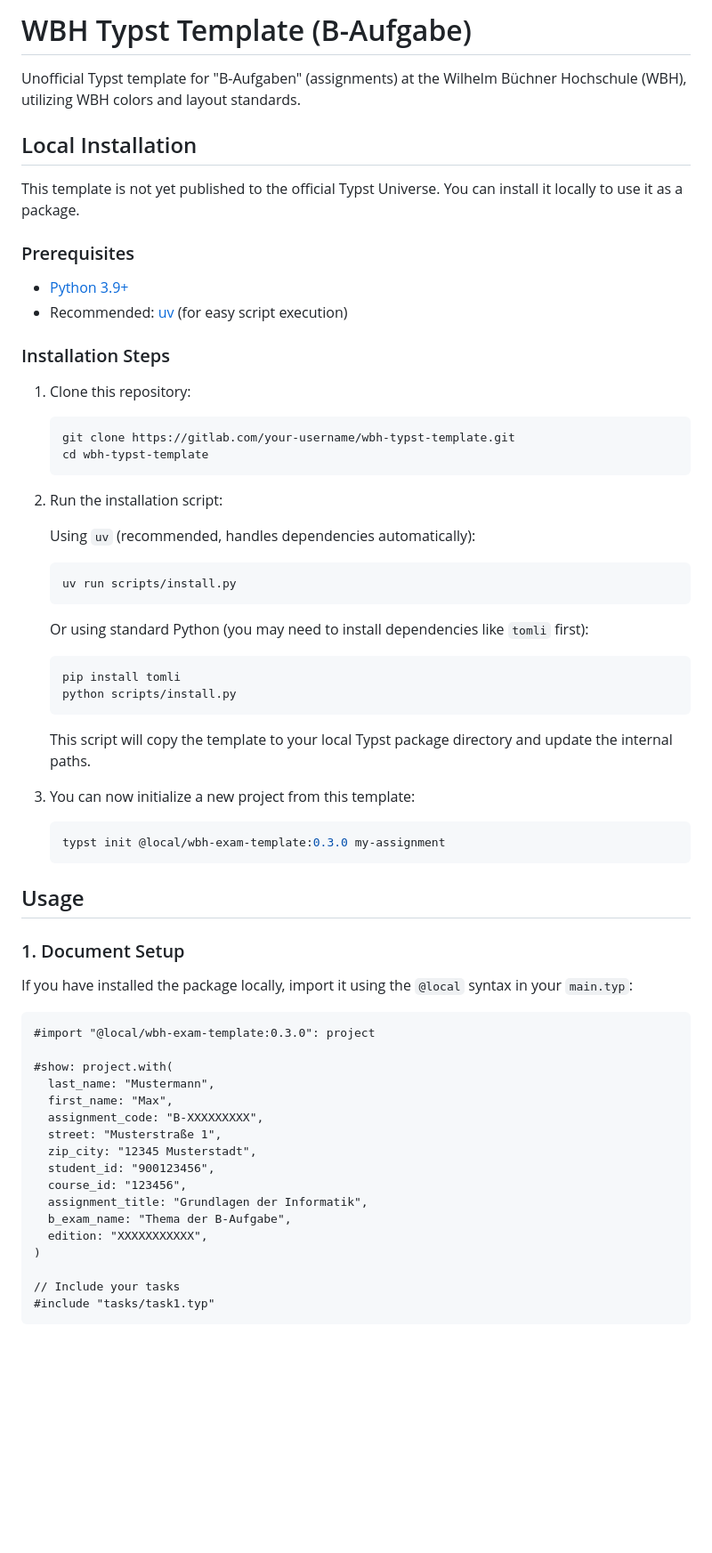
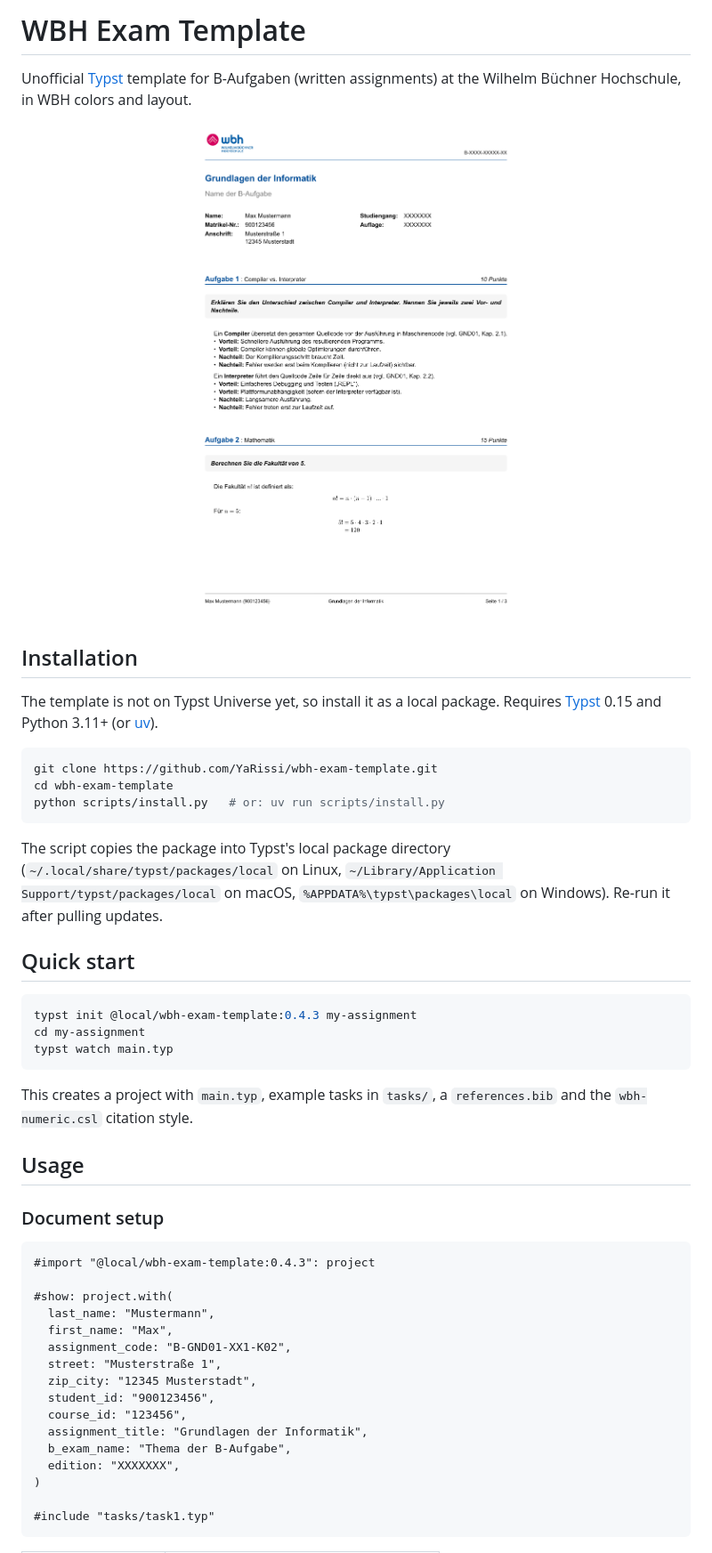
Before and after one commit to YaRissi/wbh-exam-template, a Markdown page: README.md, the part around one of its changes. Shown at 89% size. Drawn GitHub-style; pictures changed too: main.png; blank space fills up the shorter version.

Commit message:
chore: clean up repo for Typst 0.15 and release 0.4.3

````diff
--- a/README.md
+++ b/README.md
@@ -1,71 +1,53 @@
-# WBH Typst Template (B-Aufgabe)
+# WBH Exam Template
 
-Unofficial Typst template for "B-Aufgaben" (assignments) at the Wilhelm Büchner Hochschule (WBH), utilizing WBH colors and layout standards.
+Unofficial [Typst](https://typst.app) template for B-Aufgaben (written assignments) at the Wilhelm Büchner Hochschule, in WBH colors and layout.
 
-## Local Installation
+<p align="center">
+  <img src="main.png" alt="Example page" width="480">
+</p>
 
-This template is not yet published to the official Typst Universe. You can install it locally to use it as a package.
+## Installation
 
-### Prerequisites
+The template is not on Typst Universe yet, so install it as a local package. Requires [Typst](https://github.com/typst/typst#installation) 0.15 and Python 3.11+ (or [uv](https://docs.astral.sh/uv/)).
 
-- [Python 3.9+](https://www.python.org/)
-- Recommended: [uv](https://github.com/astral-sh/uv) (for easy script execution)
+```bash
+git clone https://github.com/YaRissi/wbh-exam-template.git
+cd wbh-exam-template
+python scripts/install.py   # or: uv run scripts/install.py
+```
 
-### Installation Steps
+The script copies the package into Typst's local package directory (`~/.local/share/typst/packages/local` on Linux, `~/Library/Application Support/typst/packages/local` on macOS, `%APPDATA%\typst\packages\local` on Windows). Re-run it after pulling updates.
 
-1. Clone this repository:
+## Quick start
 
-   ```bash
-   git clone https://gitlab.com/your-username/wbh-typst-template.git
-   cd wbh-typst-template
-   ```
+```bash
+typst init @local/wbh-exam-template:0.4.3 my-assignment
+cd my-assignment
+typst watch main.typ
+```
 
-2. Run the installation script:
-
-   Using `uv` (recommended, handles dependencies automatically):
-
-   ```bash
-   uv run scripts/install.py
-   ```
-
-   Or using standard Python (you may need to install dependencies like `tomli` first):
-
-   ```bash
-   pip install tomli
-   python scripts/install.py
-   ```
-
-   This script will copy the template to your local Typst package directory and update the internal paths.
-
-3. You can now initialize a new project from this template:
-
-   ```bash
-   typst init @local/wbh-exam-template:0.3.0 my-assignment
-   ```
+This creates a project with `main.typ`, example tasks in `tasks/`, a `references.bib` and the `wbh-numeric.csl` citation style.
 
 ## Usage
 
-### 1. Document Setup
-
-If you have installed the package locally, import it using the `@local` syntax in your `main.typ`:
+### Document setup
 
 ```typst
-#import "@local/wbh-exam-template:0.3.0": project
+#import "@local/wbh-exam-template:0.4.3": project
 
 #show: project.with(
   last_name: "Mustermann",
   first_name: "Max",
-  assignment_code: "B-XXXXXXXXX",
+  assignment_code: "B-GND01-XX1-K02",
   street: "Musterstraße 1",
   zip_city: "12345 Musterstadt",
   student_id: "900123456",
   course_id: "123456",
   assignment_title: "Grundlagen der Informatik",
   b_exam_name: "Thema der B-Aufgabe",
-  edition: "XXXXXXXXXXX",
+  edition: "XXXXXXX",
 )
 
-// Include your tasks
 #include "tasks/task1.typ"
 ```
 
````
Also changed, not shown: other parts of README.md (+68 -45 lines), 12 other files.
